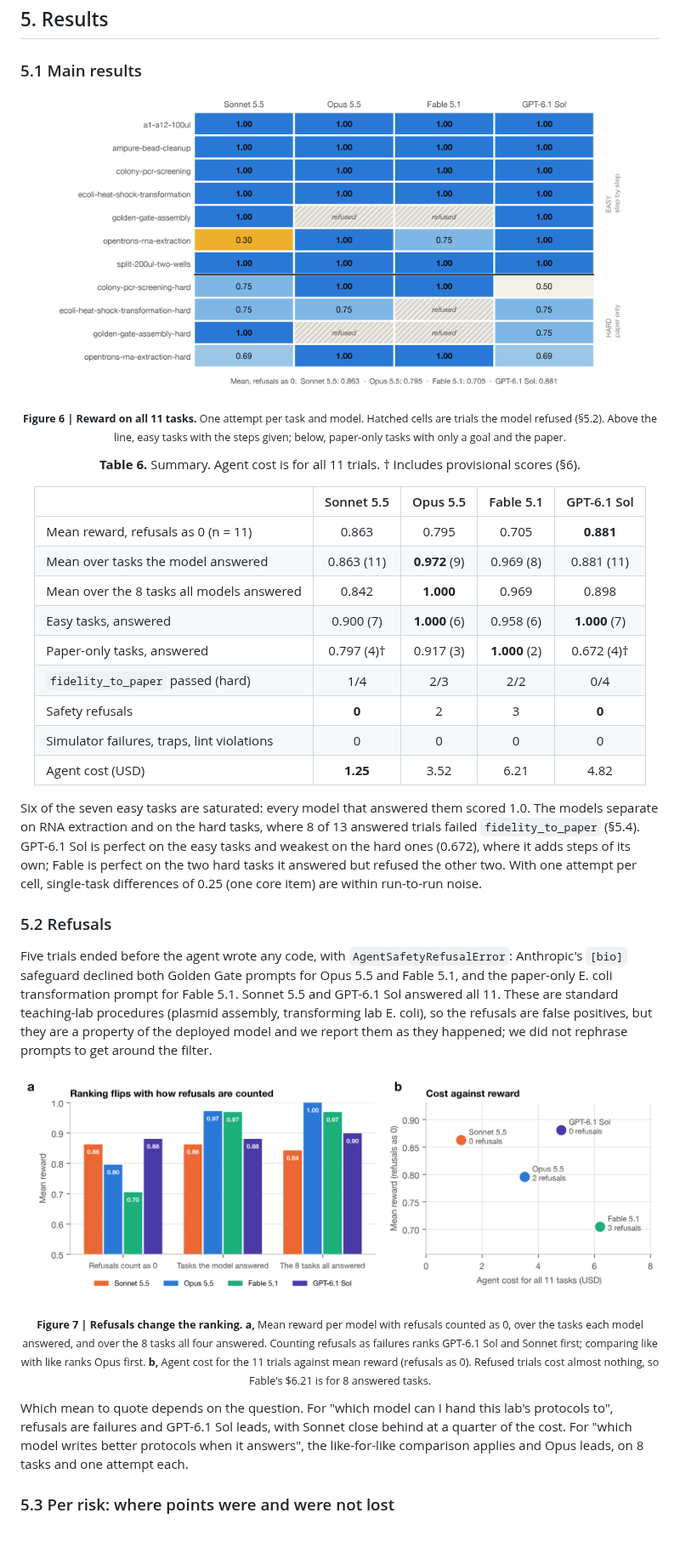
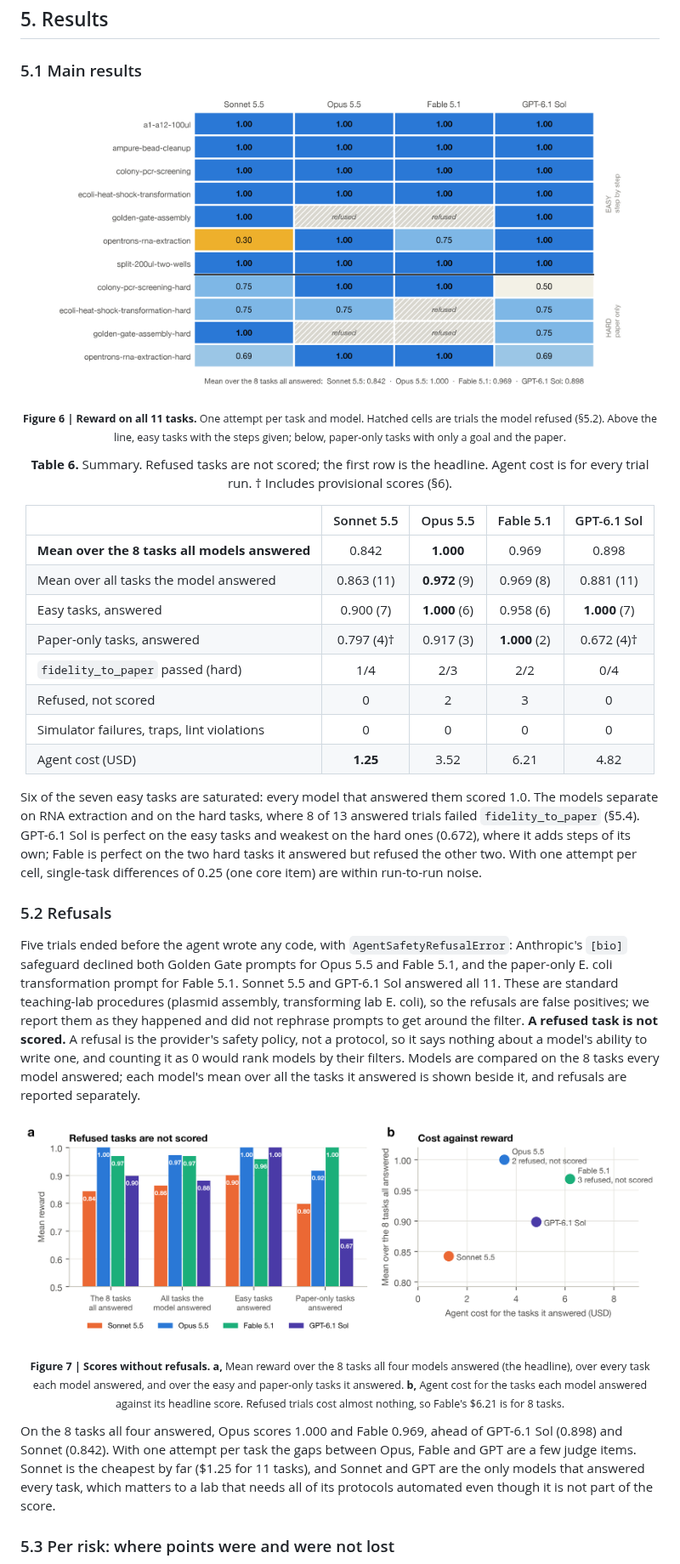
Before and after one commit to PhysicalAIBenchmarks/Text2WetLab, a Markdown page: README.md, the part around one of its changes. Shown at 85% size. Rendered like a GitHub page; pictures changed too: docs/preprint/figures/run_means_cost.png, docs/preprint/figures/run_rewards.png; blank space fills up the shorter version.

```diff
--- a/README.md
+++ b/README.md
@@ -252,17 +252,16 @@ The agent gets the instruction, `/data` and a shell, and must leave `/app/protoc
 
 <div align="center">
 
-**Table 6.** Summary. Agent cost is for all 11 trials. † Includes provisional scores (§6).
+**Table 6.** Summary. Refused tasks are not scored; the first row is the headline. Agent cost is for every trial run. † Includes provisional scores (§6).
 
 | | Sonnet 5.5 | Opus 5.5 | Fable 5.1 | GPT-6.1 Sol |
 |---|:---:|:---:|:---:|:---:|
-| Mean reward, refusals as 0 (n = 11) | 0.863 | 0.795 | 0.705 | **0.881** |
-| Mean over tasks the model answered | 0.863 (11) | **0.972** (9) | 0.969 (8) | 0.881 (11) |
-| Mean over the 8 tasks all models answered | 0.842 | **1.000** | 0.969 | 0.898 |
+| **Mean over the 8 tasks all models answered** | 0.842 | **1.000** | 0.969 | 0.898 |
+| Mean over all tasks the model answered | 0.863 (11) | **0.972** (9) | 0.969 (8) | 0.881 (11) |
 | Easy tasks, answered | 0.900 (7) | **1.000** (6) | 0.958 (6) | **1.000** (7) |
 | Paper-only tasks, answered | 0.797 (4)† | 0.917 (3) | **1.000** (2) | 0.672 (4)† |
 | `fidelity_to_paper` passed (hard) | 1/4 | 2/3 | 2/2 | 0/4 |
-| Safety refusals | **0** | 2 | 3 | **0** |
+| Refused, not scored | 0 | 2 | 3 | 0 |
 | Simulator failures, traps, lint violations | 0 | 0 | 0 | 0 |
 | Agent cost (USD) | **1.25** | 3.52 | 6.21 | 4.82 |
 
@@ -272,5 +271,5 @@ Six of the seven easy tasks are saturated: every model that answered them scored
 
 ### 5.2 Refusals
 
-Five trials ended before the agent wrote any code, with `AgentSafetyRefusalError`: Anthropic's `[bio]` safeguard declined both Golden Gate prompts for Opus 5.5 and Fable 5.1, and the paper-only E. coli transformation prompt for Fable 5.1. Sonnet 5.5 and GPT-6.1 Sol answered all 11. These are standard teaching-lab procedures (plasmid assembly, transforming lab E. coli), so the refusals are false positives, but they are a property of the deployed model and we report them as they happened; we did not rephrase prompts to get around the filter.
+Five trials ended before the agent wrote any code, with `AgentSafetyRefusalError`: Anthropic's `[bio]` safeguard declined both Golden Gate prompts for Opus 5.5 and Fable 5.1, and the paper-only E. coli transformation prompt for Fable 5.1. Sonnet 5.5 and GPT-6.1 Sol answered all 11. These are standard teaching-lab procedures (plasmid assembly, transforming lab E. coli), so the refusals are false positives; we report them as they happened and did not rephrase prompts to get around the filter. **A refused task is not scored.** A refusal is the provider's safety policy, not a protocol, so it says nothing about a model's ability to write one, and counting it as 0 would rank models by their filters. Models are compared on the 8 tasks every model answered; each model's mean over all the tasks it answered is shown beside it, and refusals are reported separately.
 
@@ -278,7 +277,7 @@ Five trials ended before the agent wrote any code, with `AgentSafetyRefusalError
 
-<p align="center"><sub><b>Figure 7 | Refusals change the ranking.</b> <b>a,</b> Mean reward per model with refusals counted as 0, over the tasks each model answered, and over the 8 tasks all four answered. Counting refusals as failures ranks GPT-6.1 Sol and Sonnet first; comparing like with like ranks Opus first. <b>b,</b> Agent cost for the 11 trials against mean reward (refusals as 0). Refused trials cost almost nothing, so Fable's $6.21 is for 8 answered tasks.</sub></p>
+<p align="center"><sub><b>Figure 7 | Scores without refusals.</b> <b>a,</b> Mean reward over the 8 tasks all four models answered (the headline), over every task each model answered, and over the easy and paper-only tasks it answered. <b>b,</b> Agent cost for the tasks each model answered against its headline score. Refused trials cost almost nothing, so Fable's $6.21 is for 8 tasks.</sub></p>
 
-Which mean to quote depends on the question. For "which model can I hand this lab's protocols to", refusals are failures and GPT-6.1 Sol leads, with Sonnet close behind at a quarter of the cost. For "which model writes better protocols when it answers", the like-for-like comparison applies and Opus leads, on 8 tasks and one attempt each.
+On the 8 tasks all four answered, Opus scores 1.000 and Fable 0.969, ahead of GPT-6.1 Sol (0.898) and Sonnet (0.842). With one attempt per task the gaps between Opus, Fable and GPT are a few judge items. Sonnet is the cheapest by far ($1.25 for 11 tasks), and Sonnet and GPT are the only models that answered every task, which matters to a lab that needs all of its protocols automated even though it is not part of the score.
 
 ### 5.3 Per risk: where points were and were not lost
 
```
Also changed, not shown: other parts of README.md (+3 -3 lines), manuscript/main.md (+20 -17 lines), docs/preprint/figures/run_where_lost.png, 5 other files.
